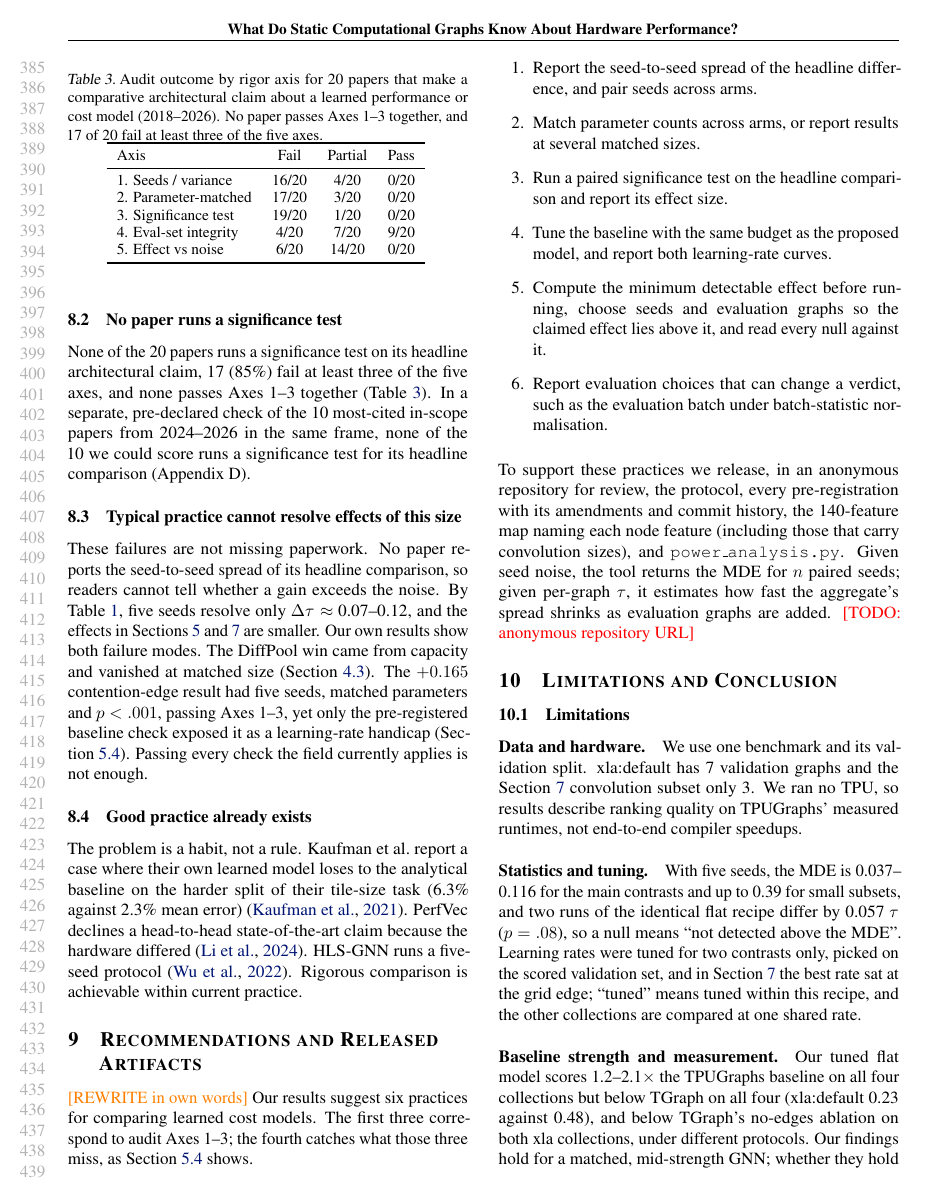
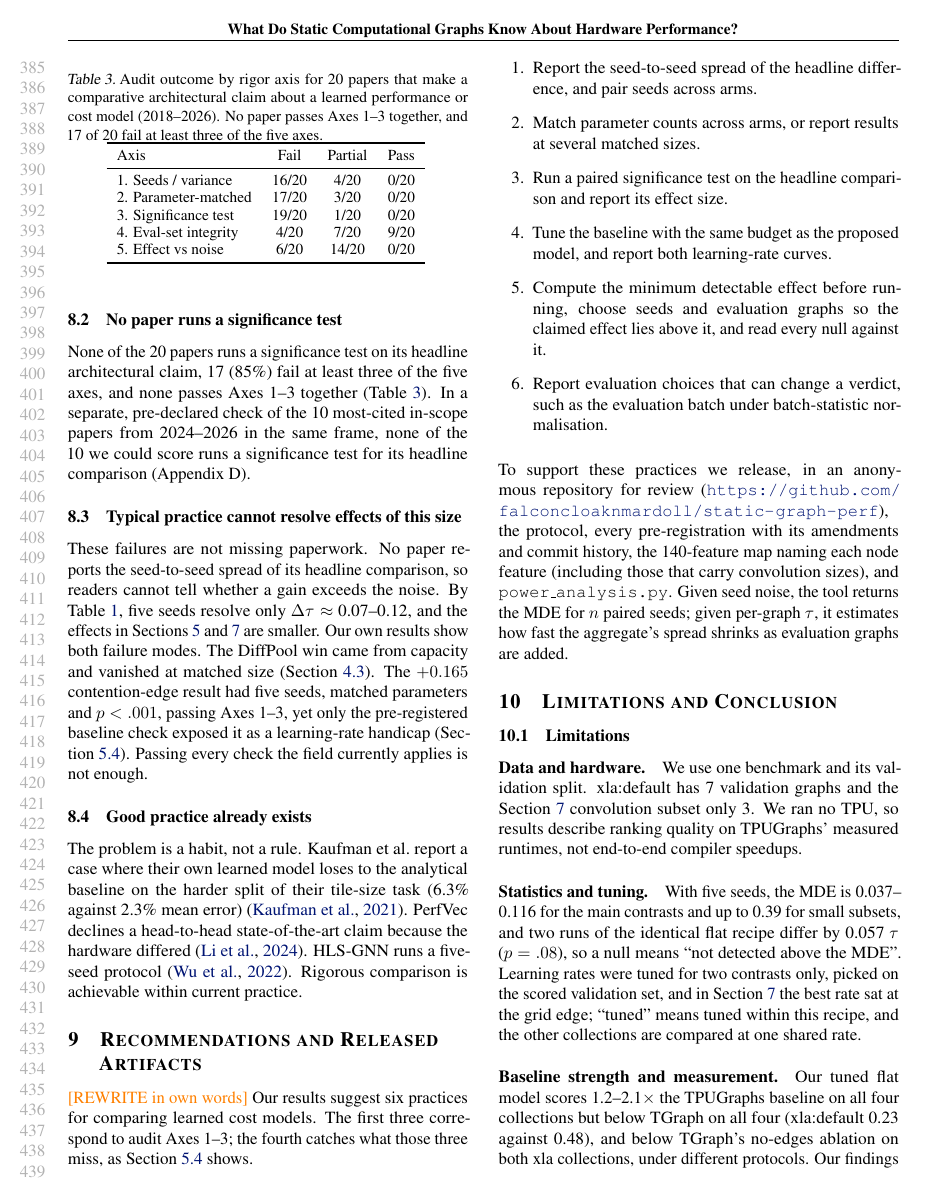
Before and after one commit to falconcloaknmardoll/static-graph-perf, a LaTeX paper (paper/main.tex, which reads paper/sections/09_recommendations.tex): page 8 of 10. Compiled offline with pdfLaTeX.

Commit message:
Section 9: anonymous repository URL
Co-Authored-By: Claude Opus 5.5 <noreply@anthropic.com>

```diff
--- a/paper/sections/09_recommendations.tex
+++ b/paper/sections/09_recommendations.tex
@@ -17,8 +17,9 @@ audit Axes 1--3; the fourth catches what those three miss, as Section~\ref{sec:t
   batch-statistic normalisation.
 \end{enumerate}
 
-To support these practices we release, in an anonymous repository for review, the protocol, every
+To support these practices we release, in an anonymous repository for review
+(\url{https://github.com/falconcloaknmardoll/static-graph-perf}), the protocol, every
 pre-registration with its amendments and commit history, the 140-feature map naming each node feature
 (including those that carry convolution sizes), and \texttt{power\_analysis.py}. Given seed noise, the
 tool returns the MDE for $n$ paired seeds; given per-graph $\tau$, it estimates how fast the aggregate's
-spread shrinks as evaluation graphs are added. \TODO{anonymous repository URL}
+spread shrinks as evaluation graphs are added.
```
